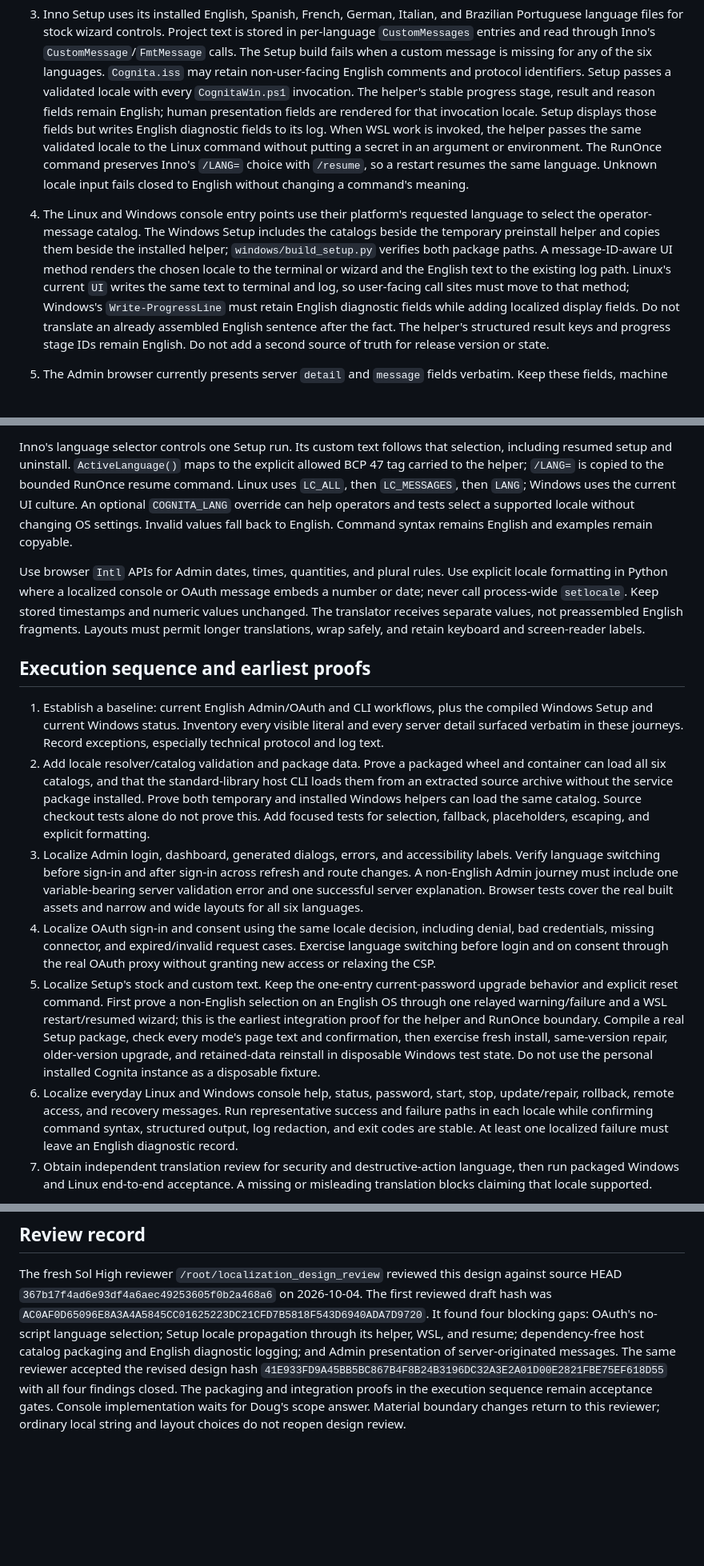
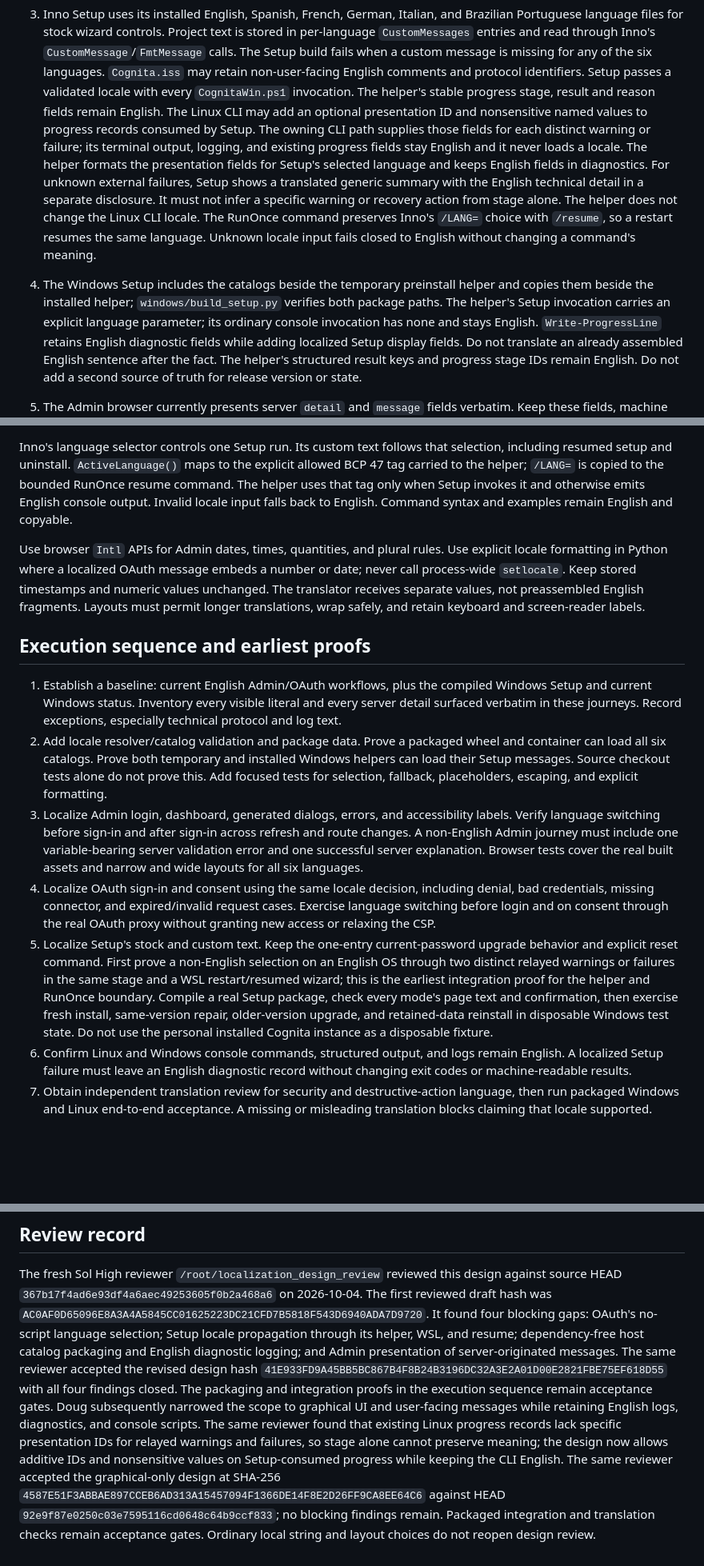
Before and after one commit to dbeachy1/Cognita, a Markdown page: docs/DESIGN-LOCALIZATION.md, 3 parts joined by grey strips. Shown at 80% size. GitHub-like rendering; blank space fills up the shorter version.

Commit message:
Narrow localization to UI and preserve English diagnostics
Co-authored-by: GPT-6.1 Sol High

```diff
--- a/docs/DESIGN-LOCALIZATION.md
+++ b/docs/DESIGN-LOCALIZATION.md
@@ -93,23 +92,27 @@ serves different workflows; do not build a runtime translation service.
    custom message is missing for any of the six languages. `Cognita.iss` may
    retain non-user-facing English comments and protocol identifiers. Setup
    passes a validated locale with every `CognitaWin.ps1` invocation. The
-   helper's stable progress stage, result and reason fields remain English;
-   human presentation fields are rendered for that invocation locale. Setup
-   displays those fields but writes English diagnostic fields to its log.
-   When WSL work is invoked, the helper passes the same validated locale to
-   the Linux command without putting a secret in an argument or environment.
+   helper's stable progress stage, result and reason fields remain English.
+   The Linux CLI may add an optional presentation ID and nonsensitive named
+   values to progress records consumed by Setup. The owning CLI path supplies
+   those fields for each distinct warning or failure; its terminal output,
+   logging, and existing progress fields stay English and it never loads a
+   locale. The helper formats the presentation fields for Setup's selected
+   language and keeps English fields in diagnostics. For unknown external
+   failures, Setup shows a translated generic summary with the English
+   technical detail in a separate disclosure. It must not infer a specific
+   warning or recovery action from stage alone. The helper does not change the
+   Linux CLI locale.
    The RunOnce command preserves Inno's `/LANG=` choice with `/resume`, so a
    restart resumes the same language. Unknown locale input fails closed to
    English without changing a command's meaning.
-4. The Linux and Windows console entry points use their platform's requested
-   language to select the operator-message catalog. The Windows Setup includes
+4. The Windows Setup includes
    the catalogs beside the temporary preinstall helper and copies them beside
    the installed helper; `windows/build_setup.py` verifies both package paths.
-   A message-ID-aware UI method renders the chosen locale to the terminal or
-   wizard and the English text to the existing log path. Linux's current `UI`
-   writes the same text to terminal and log, so user-facing call sites must
-   move to that method; Windows's `Write-ProgressLine` must retain English
-   diagnostic fields while adding localized display fields. Do not translate
+   The helper's Setup invocation carries an explicit language parameter; its
+   ordinary console invocation has none and stays English. `Write-ProgressLine`
+   retains English diagnostic fields while adding localized Setup display
+   fields. Do not translate
    an already assembled English sentence after the fact. The helper's
    structured result keys and progress stage IDs remain English. Do not add a
    second source of truth for release version or state.
@@ -145,30 +148,27 @@ render, set the HTML `lang` attribute to the resolved locale.
 Inno's language selector controls one Setup run. Its custom text follows that
 selection, including resumed setup and uninstall. `ActiveLanguage()` maps to
 the explicit allowed BCP 47 tag carried to the helper; `/LANG=` is copied to
-the bounded RunOnce resume command. Linux uses `LC_ALL`, then
-`LC_MESSAGES`, then `LANG`; Windows uses the current UI culture. An optional
-`COGNITA_LANG` override can help operators and tests select a supported locale
-without changing OS settings. Invalid values fall back to English. Command
-syntax remains English and examples remain copyable.
+the bounded RunOnce resume command. The helper uses that tag only when Setup
+invokes it and otherwise emits English console output. Invalid locale input
+falls back to English. Command syntax and examples remain English and copyable.
 
 Use browser `Intl` APIs for Admin dates, times, quantities, and plural rules.
-Use explicit locale formatting in Python where a localized console or OAuth
-message embeds a number or date; never call process-wide `setlocale`. Keep
+Use explicit locale formatting in Python where a localized OAuth message
+embeds a number or date; never call process-wide `setlocale`. Keep
 stored timestamps and numeric values unchanged. The translator receives
 separate values, not preassembled English fragments. Layouts must permit longer
 translations, wrap safely, and retain keyboard and screen-reader labels.
 
 ## Execution sequence and earliest proofs
 
-1. Establish a baseline: current English Admin/OAuth and CLI workflows, plus
+1. Establish a baseline: current English Admin/OAuth workflows, plus
    the compiled Windows Setup and current Windows status. Inventory every
    visible literal and every server detail surfaced verbatim in these journeys.
    Record exceptions, especially technical protocol and log text.
 2. Add locale resolver/catalog validation and package data. Prove a packaged
-   wheel and container can load all six catalogs, and that the standard-library
-   host CLI loads them from an extracted source archive without the service
-   package installed. Prove both temporary and installed Windows helpers can
-   load the same catalog. Source checkout tests alone do not prove this. Add
+   wheel and container can load all six catalogs. Prove both temporary and
+   installed Windows helpers can load their Setup messages. Source checkout
+   tests alone do not prove this. Add
    focused tests for selection, fallback, placeholders, escaping, and explicit
    formatting.
 3. Localize Admin login, dashboard, generated dialogs, errors, and accessibility
@@ -183,18 +183,17 @@ translations, wrap safely, and retain keyboard and screen-reader labels.
    real OAuth proxy without granting new access or relaxing the CSP.
 5. Localize Setup's stock and custom text. Keep the one-entry current-password
    upgrade behavior and explicit reset command. First prove a non-English
-   selection on an English OS through one relayed warning/failure and a WSL
-   restart/resumed wizard; this is the earliest integration proof for the
+   selection on an English OS through two distinct relayed warnings or
+   failures in the same stage and a WSL restart/resumed wizard; this is the
+   earliest integration proof for the
    helper and RunOnce boundary. Compile a real Setup package,
    check every mode's page text and confirmation, then exercise fresh install,
    same-version repair, older-version upgrade, and retained-data reinstall in
    disposable Windows test state. Do not use the personal installed Cognita
    instance as a disposable fixture.
-6. Localize everyday Linux and Windows console help, status, password, start,
-   stop, update/repair, rollback, remote access, and recovery messages. Run
-   representative success and failure paths in each locale while confirming
-   command syntax, structured output, log redaction, and exit codes are stable.
-   At least one localized failure must leave an English diagnostic record.
+6. Confirm Linux and Windows console commands, structured output, and logs
+   remain English. A localized Setup failure must leave an English diagnostic
+   record without changing exit codes or machine-readable results.
 7. Obtain independent translation review for security and destructive-action
    language, then run packaged Windows and Linux end-to-end acceptance. A
    missing or misleading translation blocks claiming that locale supported.
@@ -219,6 +218,14 @@ packaging and English diagnostic logging; and Admin presentation of
 server-originated messages. The same reviewer accepted the revised design
 hash `41E933FD9A45BB5BC867B4F8B24B3196DC32A3E2A01D00E2821FBE75EF618D55`
 with all four findings closed. The packaging and integration proofs in the
-execution sequence remain acceptance gates. Console implementation waits for
-Doug's scope answer. Material boundary changes return to this reviewer;
-ordinary local string and layout choices do not reopen design review.
+execution sequence remain acceptance gates. Doug subsequently narrowed the
+scope to graphical UI and user-facing messages while retaining English logs,
+diagnostics, and console scripts. The same reviewer found that existing Linux
+progress records lack specific presentation IDs for relayed warnings and
+failures, so stage alone cannot preserve meaning; the design now allows
+additive IDs and nonsensitive values on Setup-consumed progress while keeping
+the CLI English. The same reviewer accepted the graphical-only design at
+SHA-256 `4587E51F3ABBAE897CCEB6AD313A15457094F1366DE14F8E2D26FF9CA8EE64C6`
+against HEAD `92e9f87e0250c03e7595116cd0648c64b9ccf833`; no blocking
+findings remain. Packaged integration and translation checks remain acceptance
+gates. Ordinary local string and layout choices do not reopen design review.
```
Also changed, not shown: other parts of docs/DESIGN-LOCALIZATION.md (+20 -21 lines).
